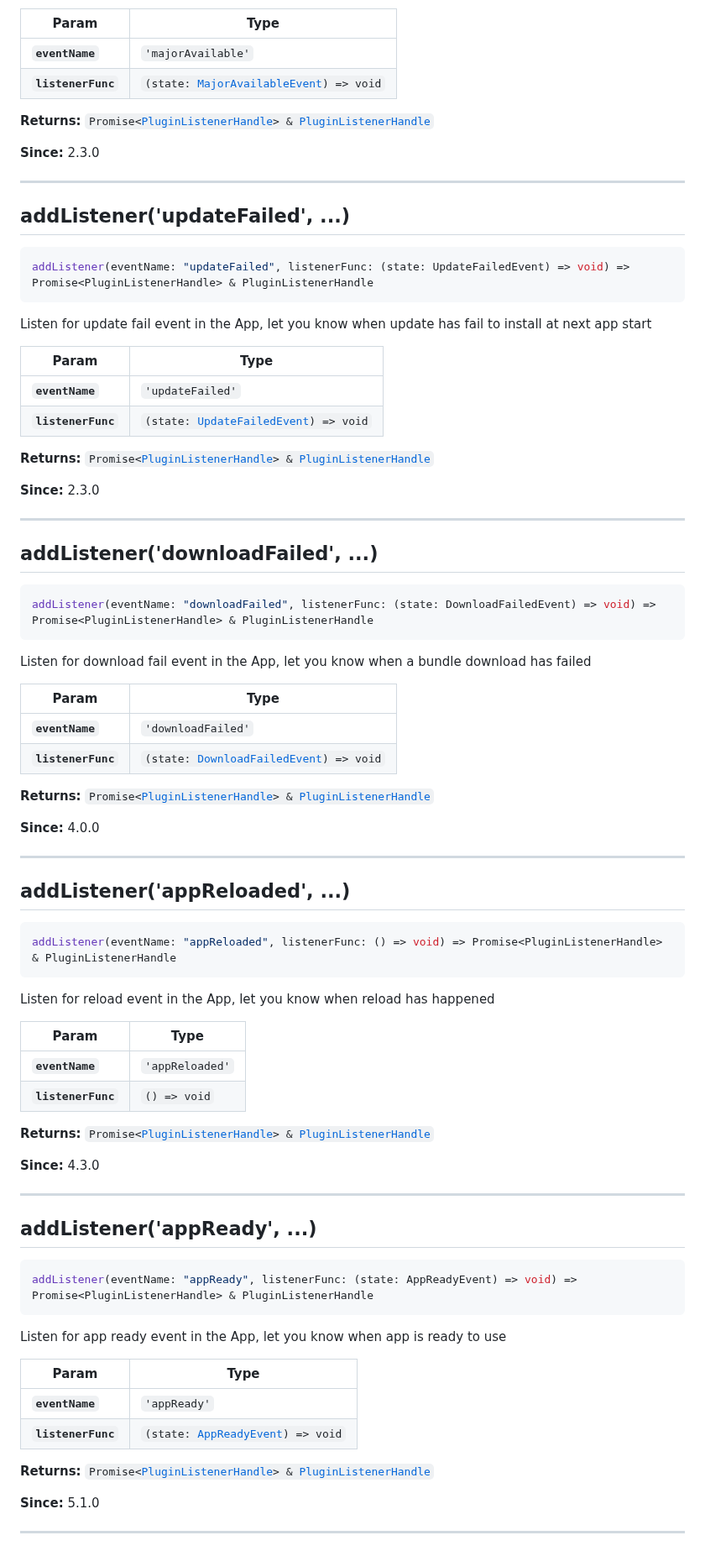
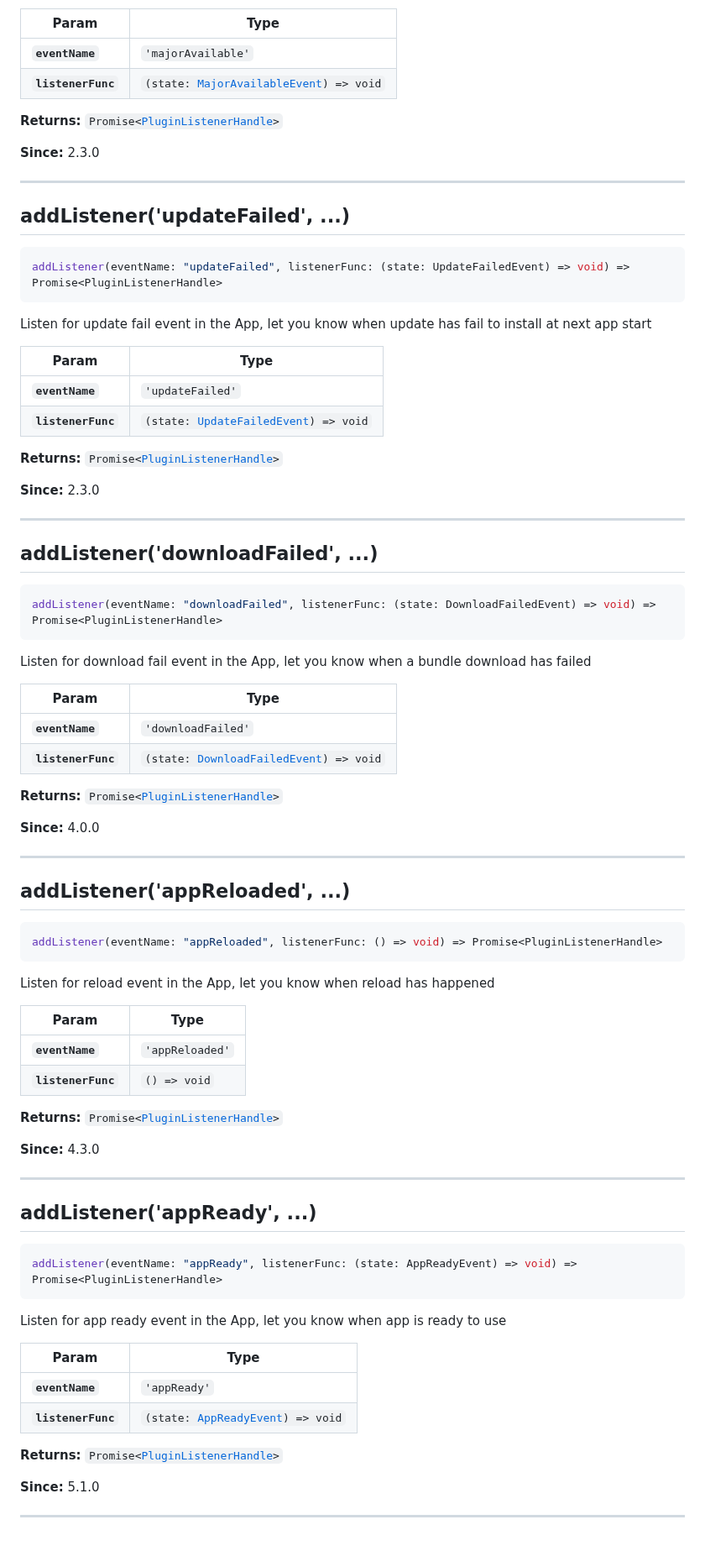
Before and after one commit to Cap-go/capacitor-updater, a Markdown page: api.md, the part around one of its changes. Shown at 84% size. GitHub-like rendering.

````diff
--- a/api.md
+++ b/api.md
@@ -608,7 +608,7 @@ Listen for Major update event in the App, let you know when major update is bloc
 | **`eventName`**    | <code>'majorAvailable'</code>                                                           |
 | **`listenerFunc`** | <code>(state: <a href="#majoravailableevent">MajorAvailableEvent</a>) =&gt; void</code> |
 
-**Returns:** <code>Promise&lt;<a href="#pluginlistenerhandle">PluginListenerHandle</a>&gt; & <a href="#pluginlistenerhandle">PluginListenerHandle</a></code>
+**Returns:** <code>Promise&lt;<a href="#pluginlistenerhandle">PluginListenerHandle</a>&gt;</code>
 
 **Since:** 2.3.0
 
@@ -618,7 +618,7 @@ Listen for Major update event in the App, let you know when major update is bloc
 ## addListener('updateFailed', ...)
 
 ```typescript
-addListener(eventName: "updateFailed", listenerFunc: (state: UpdateFailedEvent) => void) => Promise<PluginListenerHandle> & PluginListenerHandle
+addListener(eventName: "updateFailed", listenerFunc: (state: UpdateFailedEvent) => void) => Promise<PluginListenerHandle>
 ```
 
 Listen for update fail event in the App, let you know when update has fail to install at next app start
@@ -628,7 +628,7 @@ Listen for update fail event in the App, let you know when update has fail to in
 | **`eventName`**    | <code>'updateFailed'</code>                                                         |
 | **`listenerFunc`** | <code>(state: <a href="#updatefailedevent">UpdateFailedEvent</a>) =&gt; void</code> |
 
-**Returns:** <code>Promise&lt;<a href="#pluginlistenerhandle">PluginListenerHandle</a>&gt; & <a href="#pluginlistenerhandle">PluginListenerHandle</a></code>
+**Returns:** <code>Promise&lt;<a href="#pluginlistenerhandle">PluginListenerHandle</a>&gt;</code>
 
 **Since:** 2.3.0
 
@@ -638,7 +638,7 @@ Listen for update fail event in the App, let you know when update has fail to in
 ## addListener('downloadFailed', ...)
 
 ```typescript
-addListener(eventName: "downloadFailed", listenerFunc: (state: DownloadFailedEvent) => void) => Promise<PluginListenerHandle> & PluginListenerHandle
+addListener(eventName: "downloadFailed", listenerFunc: (state: DownloadFailedEvent) => void) => Promise<PluginListenerHandle>
 ```
 
 Listen for download fail event in the App, let you know when a bundle download has failed
@@ -648,7 +648,7 @@ Listen for download fail event in the App, let you know when a bundle download h
 | **`eventName`**    | <code>'downloadFailed'</code>                                                           |
 | **`listenerFunc`** | <code>(state: <a href="#downloadfailedevent">DownloadFailedEvent</a>) =&gt; void</code> |
 
-**Returns:** <code>Promise&lt;<a href="#pluginlistenerhandle">PluginListenerHandle</a>&gt; & <a href="#pluginlistenerhandle">PluginListenerHandle</a></code>
+**Returns:** <code>Promise&lt;<a href="#pluginlistenerhandle">PluginListenerHandle</a>&gt;</code>
 
 **Since:** 4.0.0
 
@@ -658,7 +658,7 @@ Listen for download fail event in the App, let you know when a bundle download h
 ## addListener('appReloaded', ...)
 
 ```typescript
-addListener(eventName: "appReloaded", listenerFunc: () => void) => Promise<PluginListenerHandle> & PluginListenerHandle
+addListener(eventName: "appReloaded", listenerFunc: () => void) => Promise<PluginListenerHandle>
 ```
 
 Listen for reload event in the App, let you know when reload has happened
@@ -668,7 +668,7 @@ Listen for reload event in the App, let you know when reload has happened
 | **`eventName`**    | <code>'appReloaded'</code> |
 | **`listenerFunc`** | <code>() =&gt; void</code> |
 
-**Returns:** <code>Promise&lt;<a href="#pluginlistenerhandle">PluginListenerHandle</a>&gt; & <a href="#pluginlistenerhandle">PluginListenerHandle</a></code>
+**Returns:** <code>Promise&lt;<a href="#pluginlistenerhandle">PluginListenerHandle</a>&gt;</code>
 
 **Since:** 4.3.0
 
@@ -678,7 +678,7 @@ Listen for reload event in the App, let you know when reload has happened
 ## addListener('appReady', ...)
 
 ```typescript
-addListener(eventName: "appReady", listenerFunc: (state: AppReadyEvent) => void) => Promise<PluginListenerHandle> & PluginListenerHandle
+addListener(eventName: "appReady", listenerFunc: (state: AppReadyEvent) => void) => Promise<PluginListenerHandle>
 ```
 
 Listen for app ready event in the App, let you know when app is ready to use
@@ -688,7 +688,7 @@ Listen for app ready event in the App, let you know when app is ready to use
 | **`eventName`**    | <code>'appReady'</code>                                                     |
 | **`listenerFunc`** | <code>(state: <a href="#appreadyevent">AppReadyEvent</a>) =&gt; void</code> |
 
-**Returns:** <code>Promise&lt;<a href="#pluginlistenerhandle">PluginListenerHandle</a>&gt; & <a href="#pluginlistenerhandle">PluginListenerHandle</a></code>
+**Returns:** <code>Promise&lt;<a href="#pluginlistenerhandle">PluginListenerHandle</a>&gt;</code>
 
 **Since:** 5.1.0
 
````
Also changed, not shown: other parts of api.md (+18 -18 lines).
